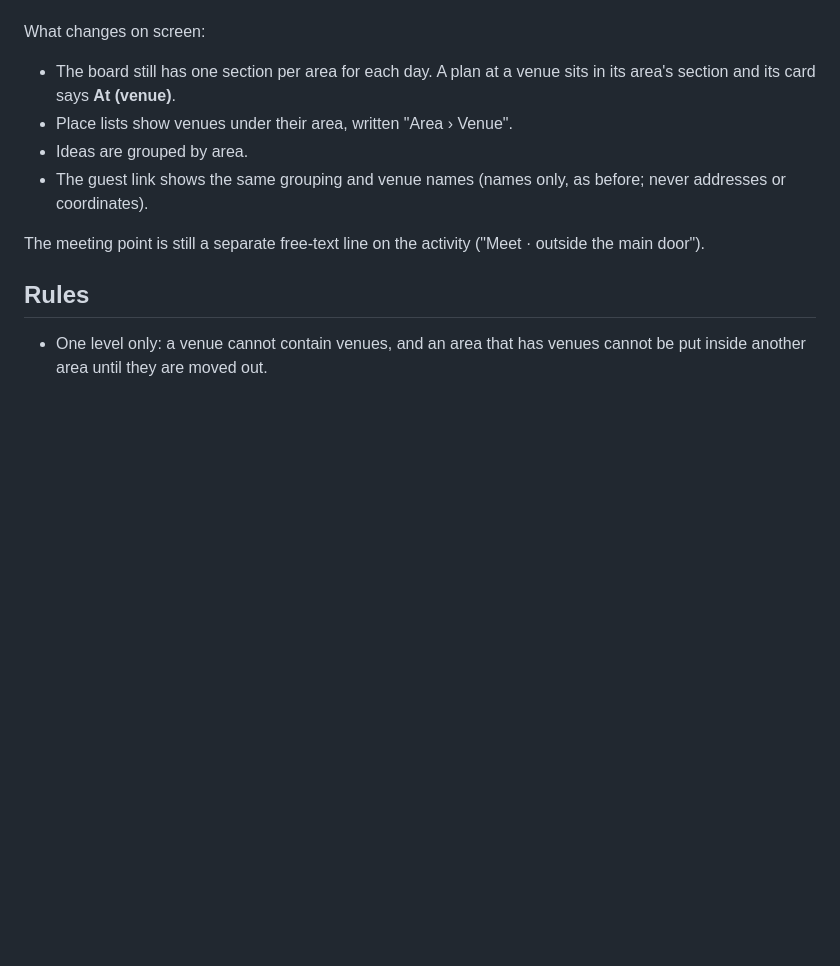
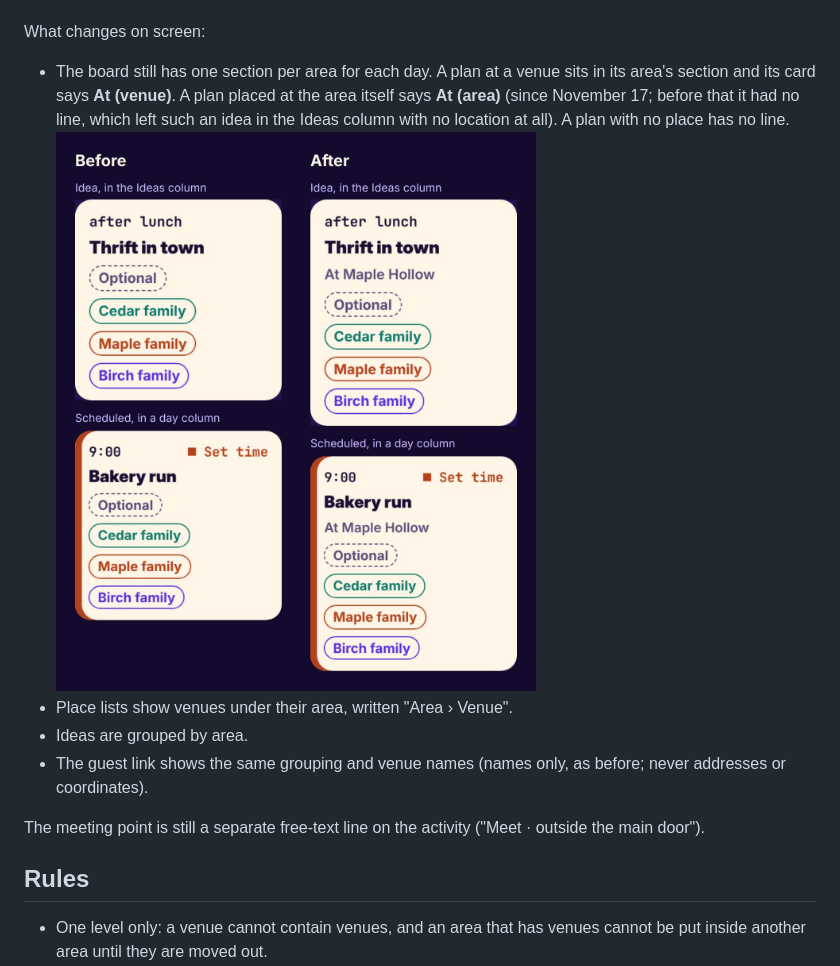
Before and after one commit to ewilhelm222/travel-planner, a Markdown page: docs/place-levels.md, the part around the change. Rendered like a GitHub page; pictures changed too: docs/design/place-levels/area-location-before-after.jpg (added); blank space fills up the shorter version.

```diff
--- a/docs/place-levels.md
+++ b/docs/place-levels.md
@@ -21,6 +21,10 @@ What changes on screen:
 
 - The board still has one section per area for each day. A plan at a venue sits
   in its area's section and its card says **At (venue)**.
+  A plan placed at the area itself says **At (area)** (since November 17; before
+  that it had no line, which left such an idea in the Ideas column with no
+  location at all). A plan with no place has no line.
+  ![Before and after, with made-up data](design/place-levels/area-location-before-after.jpg)
 - Place lists show venues under their area, written "Area › Venue".
 - Ideas are grouped by area.
 - The guest link shows the same grouping and venue names (names only, as
```
Also changed, not shown: 3 other files.
